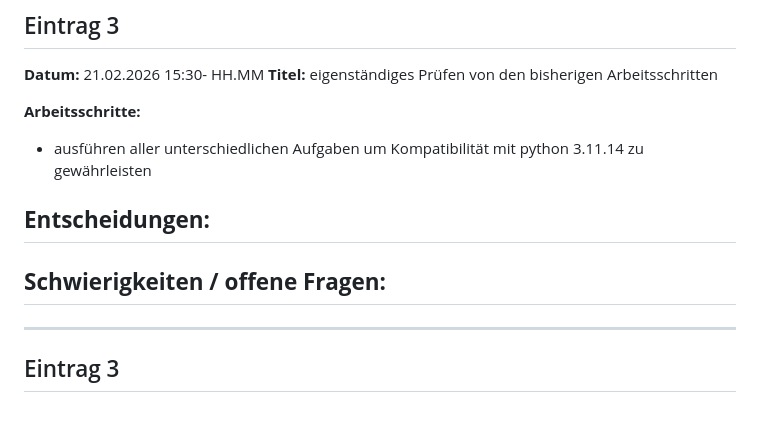
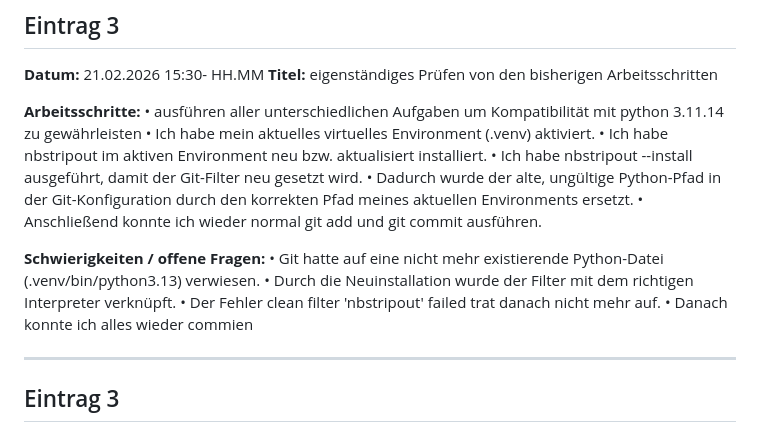
Before and after one commit to FlorianAdamczyk/ki-308, a Markdown page: portfolio/Logbuch_Kolja_Scriba.md, the part around one of its changes. Drawn GitHub-style.

Commit message:
meine Version von Python auf 3.11.14 geändert Tensorflow auf 2.10 gedowngraded und an meinem Logbuch weitergeschrieben sowie alle Aufgaben einmal ausgeführt um kompatibilität zu prüfen danach musst ich meine dateipfad neu bauen und eine test kommtiten dieser ist vor diesem commit

```diff
--- a/portfolio/Logbuch_Kolja_Scriba.md
+++ b/portfolio/Logbuch_Kolja_Scriba.md
@@ -60,13 +60,20 @@
 
 
 **Arbeitsschritte:**
-- ausführen aller unterschiedlichen Aufgaben um Kompatibilität mit python 3.11.14 zu gewährleisten
+	•	ausführen aller unterschiedlichen Aufgaben um Kompatibilität mit python 3.11.14 zu gewährleisten
+	•	Ich habe mein aktuelles virtuelles Environment (.venv) aktiviert.
+	•	Ich habe nbstripout im aktiven Environment neu bzw. aktualisiert installiert.
+	•	Ich habe nbstripout --install ausgeführt, damit der Git-Filter neu gesetzt wird.
+	•	Dadurch wurde der alte, ungültige Python-Pfad in der Git-Konfiguration durch den korrekten Pfad meines aktuellen Environments ersetzt.
+	•	Anschließend konnte ich wieder normal git add und git commit ausführen.
 
-**Entscheidungen:**
--
+
 
 **Schwierigkeiten / offene Fragen:**
--
+  	•	Git hatte auf eine nicht mehr existierende Python-Datei (.venv/bin/python3.13) verwiesen.
+	•	Durch die Neuinstallation wurde der Filter mit dem richtigen Interpreter verknüpft.
+	•	Der Fehler clean filter 'nbstripout' failed trat danach nicht mehr auf.
+	•	Danach konnte ich alles wieder commien
 
 ---
 
```
Also changed, not shown: other parts of portfolio/Logbuch_Kolja_Scriba.md (+1 -1 lines).
